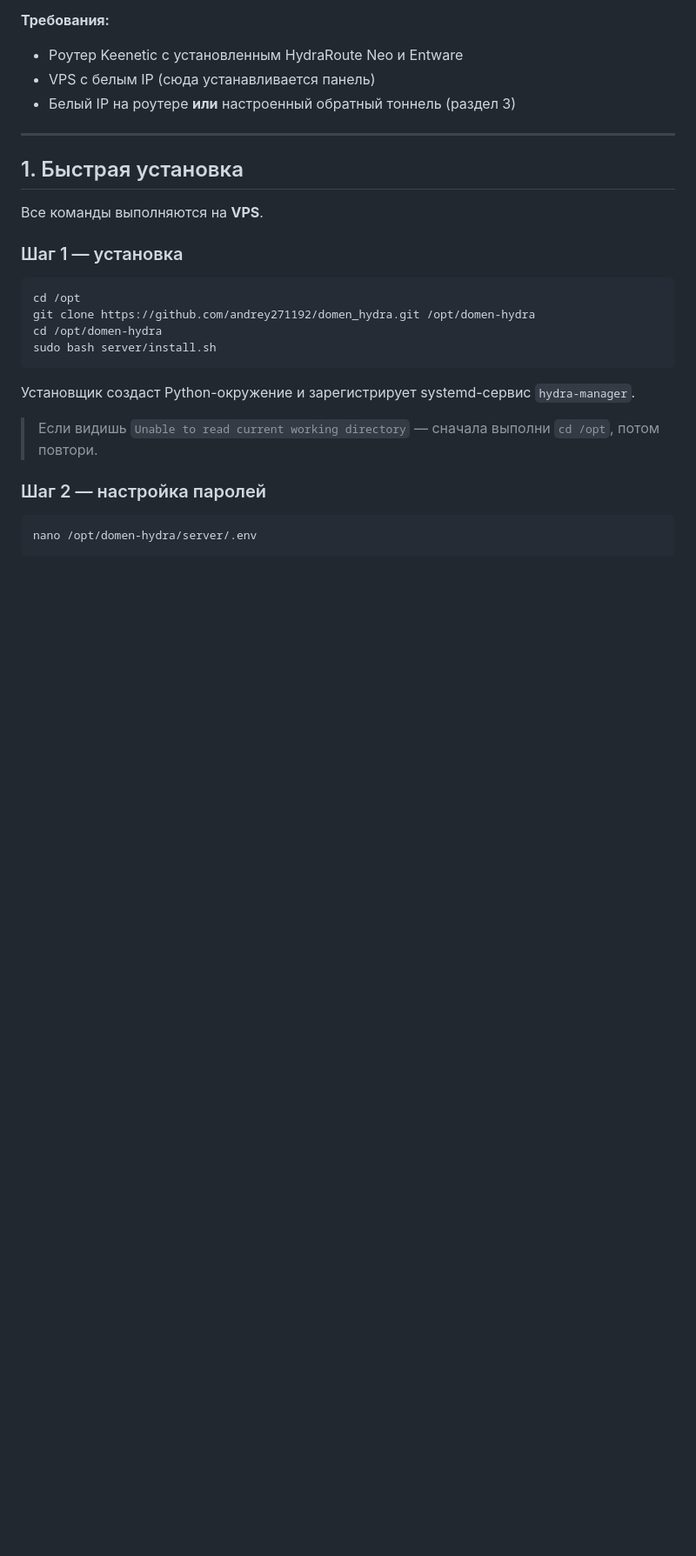
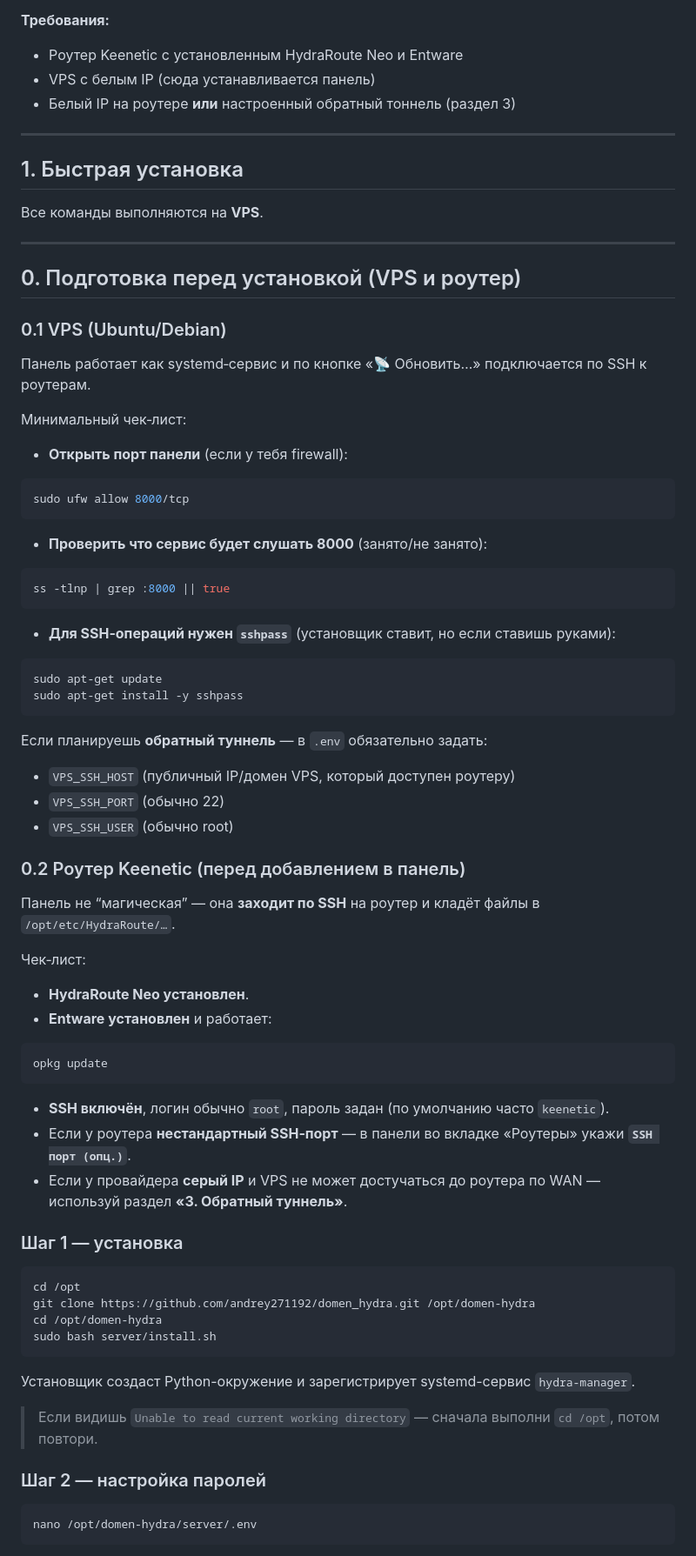
Before and after one commit to andrey271192/domen_hydra, a Markdown page: README.md, the part around one of its changes. Shown at 87% size. Rendered like a GitHub page; blank space fills up the shorter version.

Commit message:
docs: add preflight and SSH troubleshooting
Document VPS/router preparation, optional SSH port usage, post-update diagnostics, and common SSH/sshpass failure cases with fixes.

Made-with: Cursor

````diff
--- a/README.md
+++ b/README.md
@@ -48,6 +48,57 @@ HydraRoute Neo — плагин для Keenetic, который маршрути
 ## 1. Быстрая установка
 
 Все команды выполняются на **VPS**.
+
+---
+
+## 0. Подготовка перед установкой (VPS и роутер)
+
+### 0.1 VPS (Ubuntu/Debian)
+
+Панель работает как systemd‑сервис и по кнопке «📡 Обновить…» подключается по SSH к роутерам.
+
+Минимальный чек‑лист:
+
+- **Открыть порт панели** (если у тебя firewall):
+
+```bash
+sudo ufw allow 8000/tcp
+```
+
+- **Проверить что сервис будет слушать 8000** (занято/не занято):
+
+```bash
+ss -tlnp | grep :8000 || true
+```
+
+- **Для SSH‑операций нужен `sshpass`** (установщик ставит, но если ставишь руками):
+
+```bash
+sudo apt-get update
+sudo apt-get install -y sshpass
+```
+
+Если планируешь **обратный туннель** — в `.env` обязательно задать:
+- `VPS_SSH_HOST` (публичный IP/домен VPS, который доступен роутеру)
+- `VPS_SSH_PORT` (обычно 22)
+- `VPS_SSH_USER` (обычно root)
+
+### 0.2 Роутер Keenetic (перед добавлением в панель)
+
+Панель не “магическая” — она **заходит по SSH** на роутер и кладёт файлы в `/opt/etc/HydraRoute/…`.
+
+Чек‑лист:
+
+- **HydraRoute Neo установлен**.
+- **Entware установлен** и работает:
+
+```sh
+opkg update
+```
+
+- **SSH включён**, логин обычно `root`, пароль задан (по умолчанию часто `keenetic`).
+- Если у роутера **нестандартный SSH‑порт** — в панели во вкладке «Роутеры» укажи **`SSH порт (опц.)`**.
+- Если у провайдера **серый IP** и VPS не может достучаться до роутера по WAN — используй раздел **«3. Обратный туннель»**.
 
 ### Шаг 1 — установка
 
````
Also changed, not shown: other parts of README.md (+56 -0 lines).
